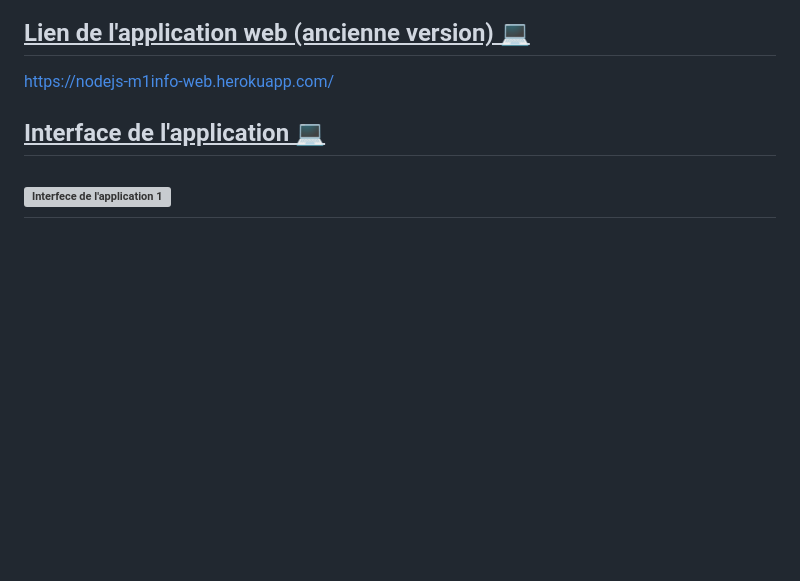
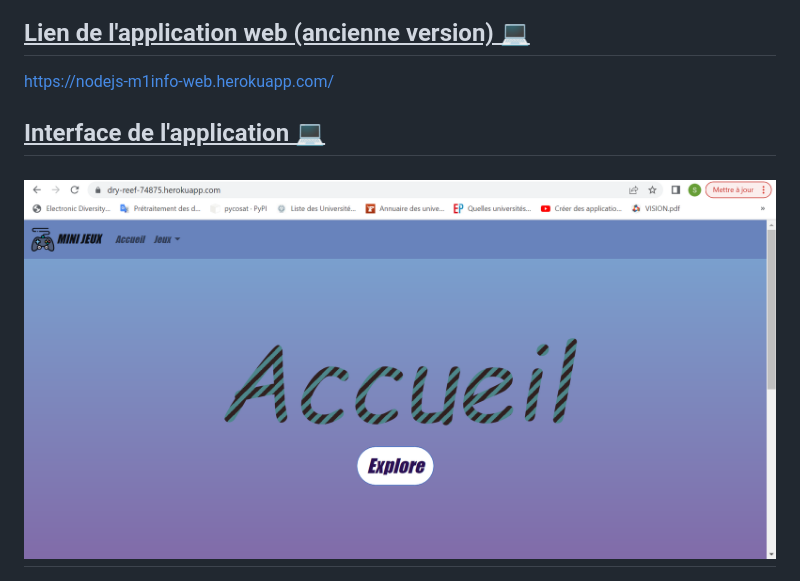
Before and after one commit to uvsq22107541/WEB-FINAL-SNAKE-SUDOKU-XO, a Markdown page: README.md, the part around the change. GitHub-like rendering; pictures changed too: C5.png (added); blank space fills up the shorter version; grey boxes are pictures that could not be loaded.

```diff
--- a/README.md
+++ b/README.md
@@ -9,7 +9,7 @@ https://nodejs-m1info-web.herokuapp.com/
 
 ## <u> Interface de l'application 💻</u>
 
-![Interfece de l'application 1](C0_.png)
+![Interfece de l'application 1](C5.png)
 ------------------------------------------
 ![Interfece de l'application 2](C1.png)
 
```
